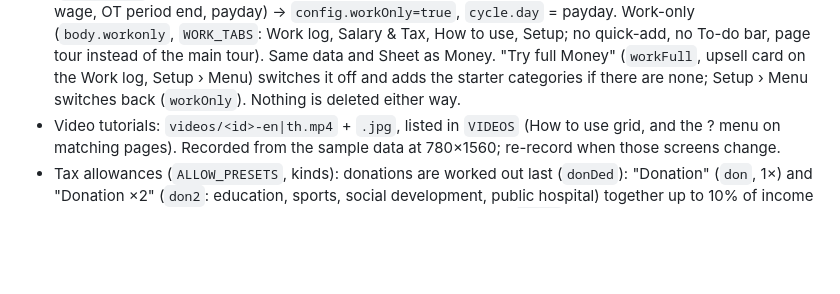
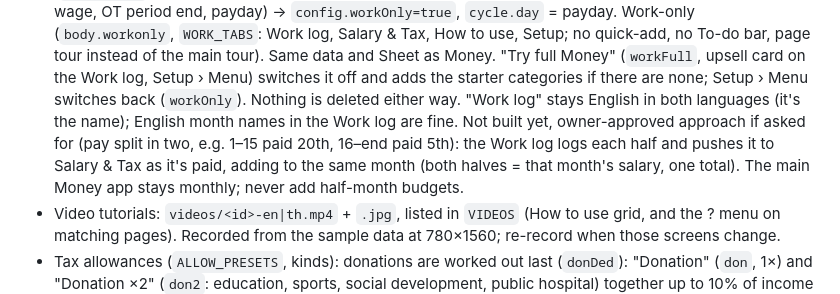
Before and after one commit to flowlytix/flowlytix-finance, a Markdown page: CLAUDE.md, the part around the change. Drawn GitHub-style; blank space fills up the shorter version.

Commit message:
Note the owner's decisions on Work log naming and split pay
Co-Authored-By: Claude Opus 5.5 <noreply@anthropic.com>
Claude-Session: https://claude.ai/code/session_01Rxh9aSUBLwNxm2kJaWD5Jt

```diff
--- a/CLAUDE.md
+++ b/CLAUDE.md
@@ -176,6 +176,10 @@ are always Pro. Never ask for or print secret values.
   Work-only (`body.workonly`, `WORK_TABS`: Work log, Salary & Tax, How to use, Setup; no quick-add, no To-do bar, page tour instead of the
   main tour). Same data and Sheet as Money. "Try full Money" (`workFull`, upsell card on the Work log, Setup › Menu) switches it off and
   adds the starter categories if there are none; Setup › Menu switches back (`workOnly`). Nothing is deleted either way.
+  "Work log" stays English in both languages (it's the name); English month names in the Work log are fine.
+  Not built yet, owner-approved approach if asked for (pay split in two, e.g. 1–15 paid 20th, 16–end paid 5th): the Work log logs
+  each half and pushes it to Salary & Tax as it's paid, adding to the same month (both halves = that month's salary, one total).
+  The main Money app stays monthly; never add half-month budgets.
 - Video tutorials: `videos/<id>-en|th.mp4` + `.jpg`, listed in `VIDEOS` (How to use grid, and the ? menu on matching
   pages). Recorded from the sample data at 780×1560; re-record when those screens change.
 - Tax allowances (`ALLOW_PRESETS`, kinds): donations are worked out last (`donDed`): "Donation" (`don`, 1×) and "Donation ×2" (`don2`:
```
